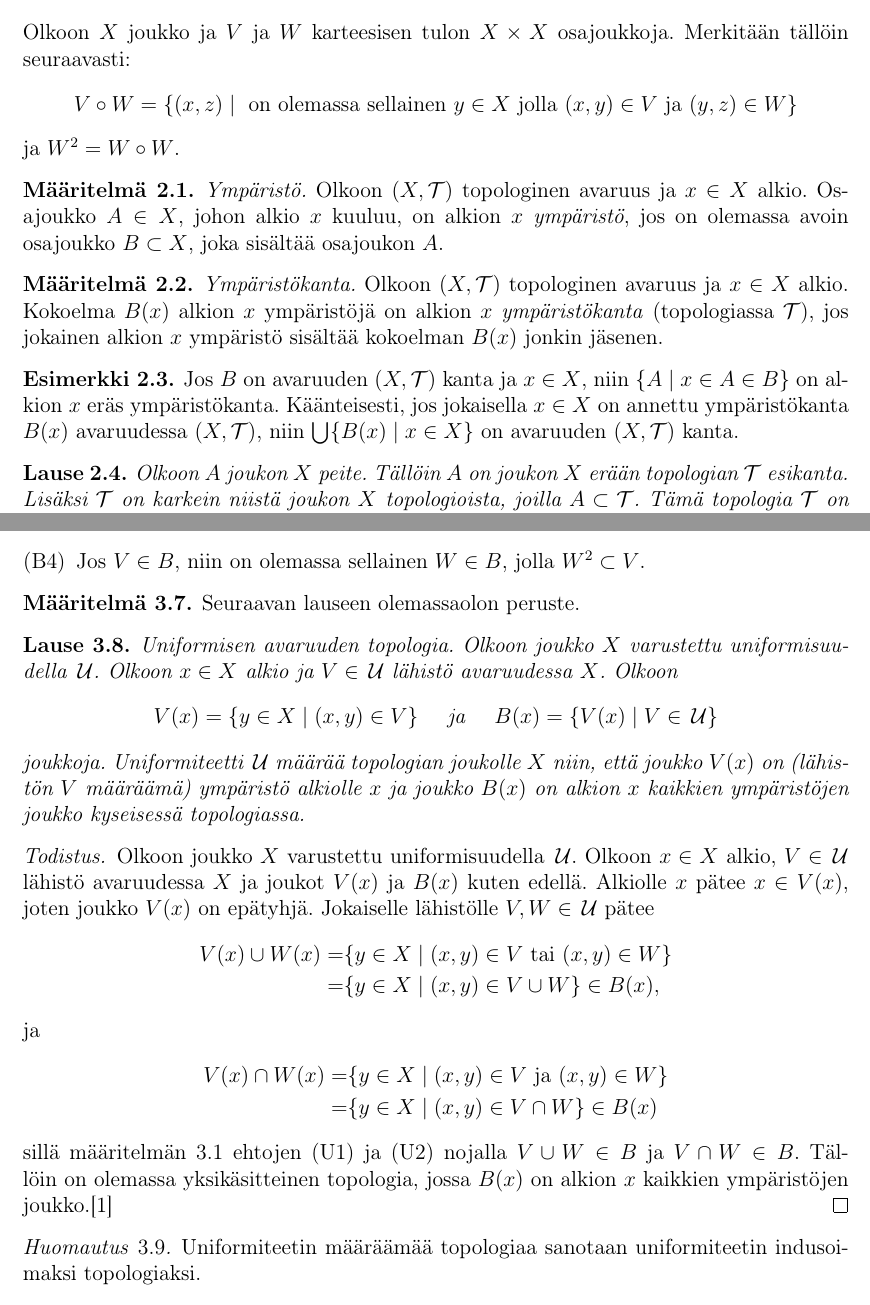
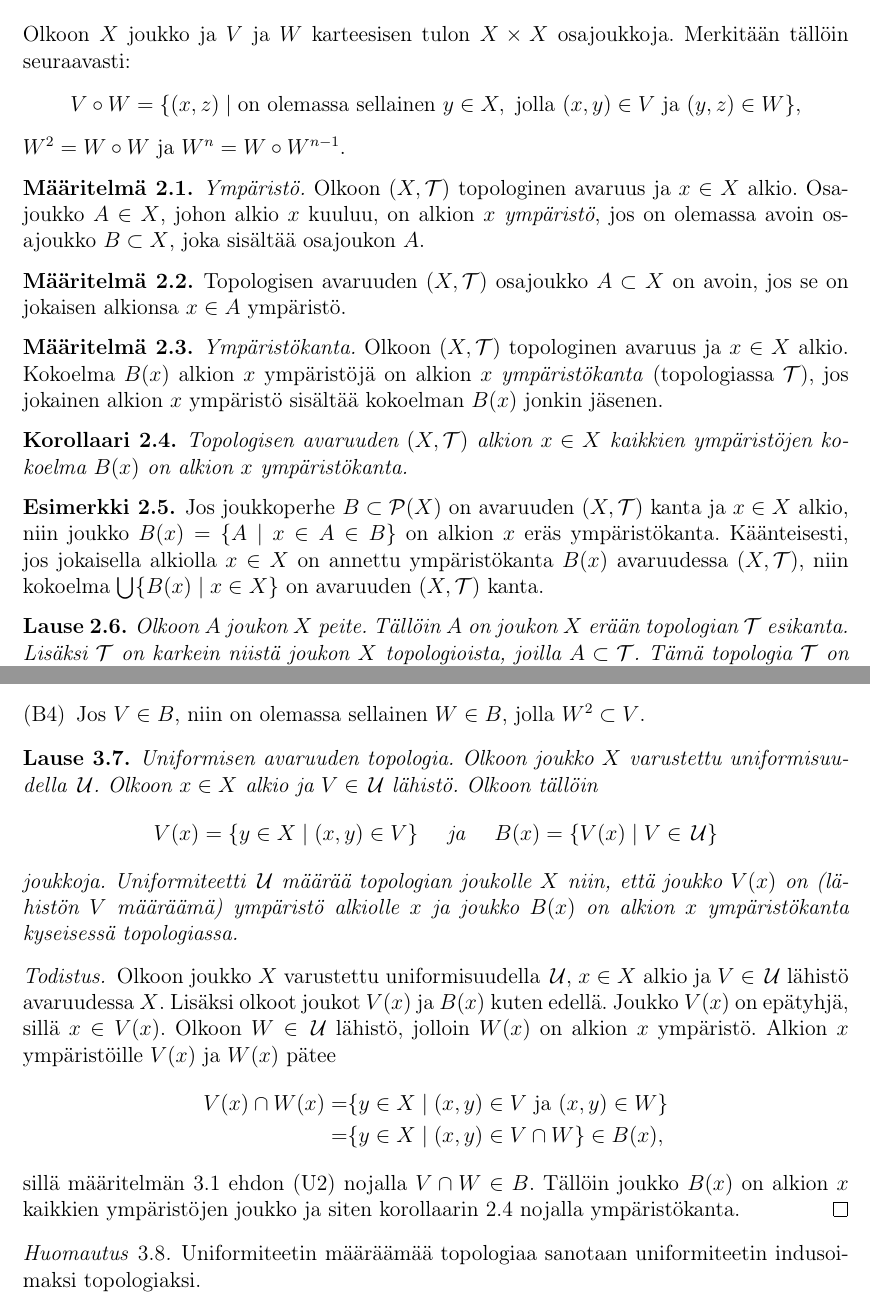
Before and after one commit to Hiridur/Gradu, a LaTeX document (Gradu.tex): two parts of pages 4 and 6 of 20 before the commit and two parts of pages 4 and 7 of 21 after it, joined at a grey line, cut so that both start at the same text. Compiled offline with pdfLaTeX.

Commit message:
Uniformisen avaruuden topologian selventämistä

```diff
--- a/Gradu.tex
+++ b/Gradu.tex
@@ -81,22 +81,44 @@
 \chapter{Esitietoja}
 Olkoon $X$ joukko ja $V$ ja $W$ karteesisen tulon $X\times X$ osajoukkoja.
 Merkitään tällöin %joukkoilla $V$ ja $W$
-seuraavasti: $$V\circ W=\{(x,z)\mid \text{ on olemassa sellainen }y \in X\text{ jolla }(x,y)\in V\text{ ja }(y,z)\in W\}$$ ja $W^2=W\circ W$.
+seuraavasti:
+$$V\circ W=\{(x,z)\mid \text{on olemassa sellainen }y \in X,\text{ jolla }(x,y)\in V\text{ ja }(y,z)\in W\},$$
+%$V\circ W=\{(x,z)\mid$ on olemassa sellainen $y \in X$, jolla $(x,y)\in V$ ja $(y,z)\in W\},$
+$W^2=W\circ W$ ja $W^n=W\circ W^{n-1}$.
 \begin{maar}%Topo2 ?
 \emph{Ympäristö.}
 Olkoon $(X,\T)$ topologinen avaruus ja $x\in X$ alkio.
-Osajoukko $A\in X$, johon alkio $x$ kuuluu, on alkion $x$ \emph{ympäristö},
+Osa\-jouk\-ko $A\in X$, johon alkio $x$ kuuluu, on alkion $x$ \emph{ympäristö},
 jos on olemassa avoin osajoukko $B\subset X $, joka sisältää osajoukon $A$.
-%TODO ympäristön määritelmä
+\end{maar}
+\begin{maar}
+Topologisen avaruuden $(X,\T)$ osajoukko $A\subset X$ on avoin, jos se on
+jokaisen alkionsa $x\in A$ ympäristö.
 \end{maar}
 \begin{maar}%Topo2 2.14
 \emph{Ympäristökanta.}
 Olkoon $(X,\T)$ topologinen avaruus ja $x\in X$ alkio.
-Kokoelma $B(x)$ alkion $x$ ympäristöjä on alkion $x$ \emph{ympäristökanta} (topologiassa $\T$), jos jokainen alkion $x$ ympäristö sisältää kokoelman $B(x)$ jonkin jäsenen.
+Kokoelma $B(x)$ alkion $x$ ympäristöjä on alkion $x$ \emph{ympäristökanta}
+(topologiassa $\T$), jos jokainen alkion $x$ ympäristö sisältää
+kokoelman $B(x)$ jonkin jäsenen.
 \end{maar}
+%\begin{maar}
+%Olkoon $(X,\T)$ topologinen avaruus, $x\in X$ alkio ja .
+%Alkion $x$ kaikkien ympäristöjen kokoelmalle pätee seuraavat ehdot:
+%\begin{enumerate} [label=(V\arabic*),ref=(V\arabic*)]
+%\item Jos
+%\end{enumerate}
+%\end{maar}
+\begin{kor}\label{kaikki_ystöt}
+Topologisen avaruuden $(X,\T)$ alkion $x\in X$ kaikkien ympäristöjen kokoelma $B(x)$ on alkion $x$ ympäristökanta.
+\end{kor}
 \begin{esim}
-Jos $B$ on avaruuden $(X,\T)$ kanta ja $x\in X$, niin $\{A\mid x\in A\in B\}$ on alkion $x$ eräs ympäristökanta.
-Käänteisesti, jos jokaisella $x\in X$ on annettu ympäristökanta $B(x)$ avaruudessa $(X,\T)$, niin $\bigcup\{B(x)\mid x\in X\}$ on avaruuden $(X,\T)$ kanta.
+Jos joukkoperhe $B\subset\Pot(X)$ on avaruuden $(X,\T)$ kanta ja
+$x\in X$ alkio, niin joukko
+$B(x)=\{A\mid x\in A\in B\}$ on alkion $x$ eräs ympäristökanta.
+Käänteisesti, jos jokaisella alkiolla $x\in X$ on annettu ympäristökanta
+$B(x)$ avaruudessa $(X,\T)$, niin kokoelma $\bigcup\{B(x)\mid x\in X\}$
+on avaruuden $(X,\T)$ kanta.
 \end{esim}
 %\begin{maar}
 %Joukon $X$ peite $A$ virittää yksikäsitteisesti
@@ -170,40 +192,52 @@ $,
 \item\label{U'_III} Jos $V\in B$, niin on olemassa sellainen $W\in B$, jolla $ W^2\subset V$.%$ W\circ W\subset V$.
 \end{enumerate}
 \end{maar}
-\begin{maar}
-
-%TODO
-Seuraavan lauseen olemassaolon peruste.
-\end{maar}
 \begin{lause}
 %\emph{Uniformisen avaruuden topologia.}
 Uniformisen avaruuden topologia.
 Olkoon joukko $X$ varustettu uniformisuudella $\U$.
-Olkoon $x\in X$ alkio ja $V\in\U$ lähistö avaruudessa $X$. Olkoon %$V(x)\subset X$,
+Olkoon $x\in X$
+alkio ja $V\in\U$ lähistö.
+%alkio, $V\in\U$ lähistö ja $B\subset\U$ uniformiteetin $\U$ kanta.
+Olkoon tällöin %$V(x)\subset X$,
 \begin{equation*}V(x)=\{ y\in X\mid (x,y)\in V \}
 \quad\text{ ja }\quad
 B(x)=\{ V(x)\mid V\in\U \}
 \end{equation*}
 joukkoja.
-Uniformiteetti $\U$ määrää topologian joukolle $X$ niin, että joukko $V(x)$ on (lähistön $V$ määräämä) ympäristö alkiolle $x$ ja joukko $B(x)$ on alkion $x$ kaikkien ympäristöjen joukko kyseisessä topologiassa.
+Uniformiteetti $\U$ määrää topologian joukolle $X$ niin,
+että joukko $V(x)$ on (lähistön $V$ määräämä) ympäristö
+alkiolle $x$ ja joukko $B(x)$ on alkion $x$
+ympäristökanta kyseisessä topologiassa.
 \begin{proof}
-Olkoon joukko $X$ varustettu uniformisuudella $\U$.
-Olkoon $x\in X$ alkio, $V\in\U$ lähistö avaruudessa $X$ ja joukot $V(x)$ ja $B(x)$ kuten edellä.
+Olkoon joukko $X$ varustettu uniformisuudella $\U$,
+$x\in X$ alkio ja $V\in\U$ lähistö avaruudessa $X$. Lisäksi olkoot joukot $V(x)$ ja $B(x)$ kuten edellä.
 %
-Alkiolle $x$ pätee $x\in V(x)$, joten joukko $V(x)$ on epätyhjä.
-Jokaiselle lähistölle $V,W\in\U$ pätee
-\begin{align*}
-V(x)\cup W(x) =&\{ y\in X\mid (x,y)\in V \text{ tai } (x,y)\in W \}\\
-=&\{ y\in X\mid (x,y)\in V\cup W \}
-\in B(x),
-\end{align*}
-ja
+Joukko $V(x)$ on epätyhjä, sillä $x\in V(x)$.
+%Alkio $x$ kuuluu joukkoon $V(x)$, joten joukko $V(x)$ on epätyhjä.
+%Jokaiselle lähistölle $V,W\in\U$ pätee
+%\begin{align*}
+%V(x)\cup W(x) =&\{ y\in X\mid (x,y)\in V \text{ tai } (x,y)\in W \}\\
+%=&\{ y\in X\mid (x,y)\in V\cup W \}
+%\in B(x),
+%\end{align*}
+%ja
+Olkoon $W\in\U$ lähistö, jolloin $W(x)$ on alkion $x$ ympäristö.
+Alkion $x$ ympäristöille $V(x)$ ja $W(x)$ pätee
 \begin{align*}
 V(x)\cap W(x) =&\{ y\in X\mid (x,y)\in V \text{ ja } (x,y)\in W \}\\
 =&\{ y\in X\mid (x,y)\in V\cap W \}
-\in B(x)
+\in B(x),
 \end{align*}
-sillä määritelmän \ref{uniformi_maar} ehtojen \ref{F_I} ja \ref{F_II} nojalla $ V\cup W \in B$ ja $ V\cap W \in B$. Tällöin on olemassa yksikäsitteinen topologia, jossa $B(x)$ on alkion $x$ kaikkien ympäristöjen joukko.\cite{Eom1}
+%sillä määritelmän \ref{uniformi_maar} ehtojen \ref{F_I} ja \ref{F_II} nojalla $ V\cup W \in B$ ja $ V\cap W \in B$.
+sillä määritelmän \ref{uniformi_maar} ehdon \ref{F_II}
+nojalla $ V\cap W \in B$.
+%Olkoon lisäksi $U\subset X$ joukko, jolle pätee $V(x)\subset U$.
+%Nyt joukkoa $U$ vastaa jokin $U'\in X\times X$,
+%jolla pätee  $U'\in \U$.
+Tällöin joukko $B(x)$ on alkion $x$ kaikkien ympäristöjen joukko ja siten
+korollaarin \ref{kaikki_ystöt} nojalla ympäristökanta.
+%Tällöin on olemassa yksikäsitteinen topologia, jossa $B(x)$ on alkion $x$ kaikkien ympäristöjen joukko.\cite{Eom1}
 %yhdisteen kohdassa tarvitaan yleisempi tapaus. ehto V_4 puuttuu sivu19 Eom1
 \end{proof}
 \end{lause}
```
Also changed, not shown: Gradu.pdf.
